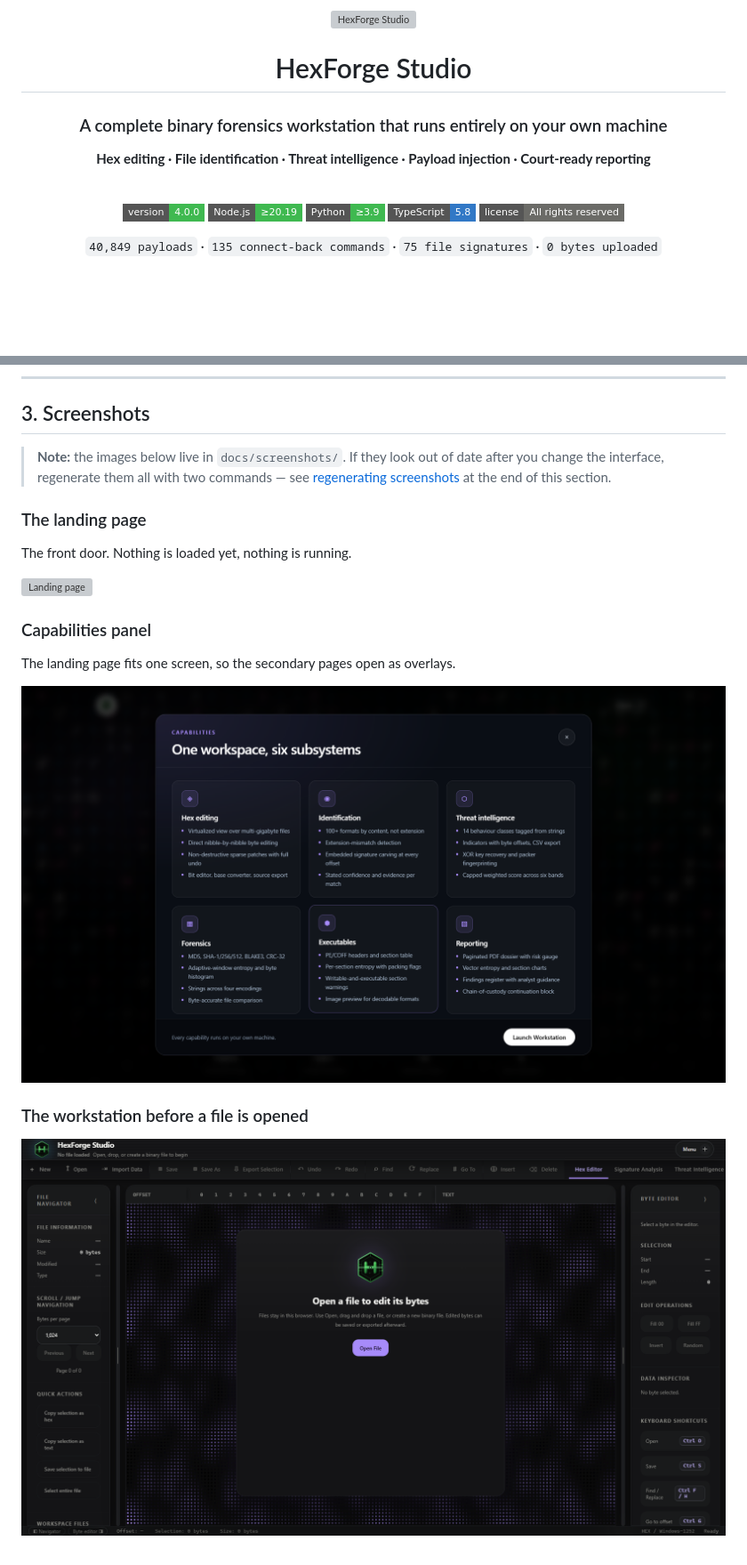
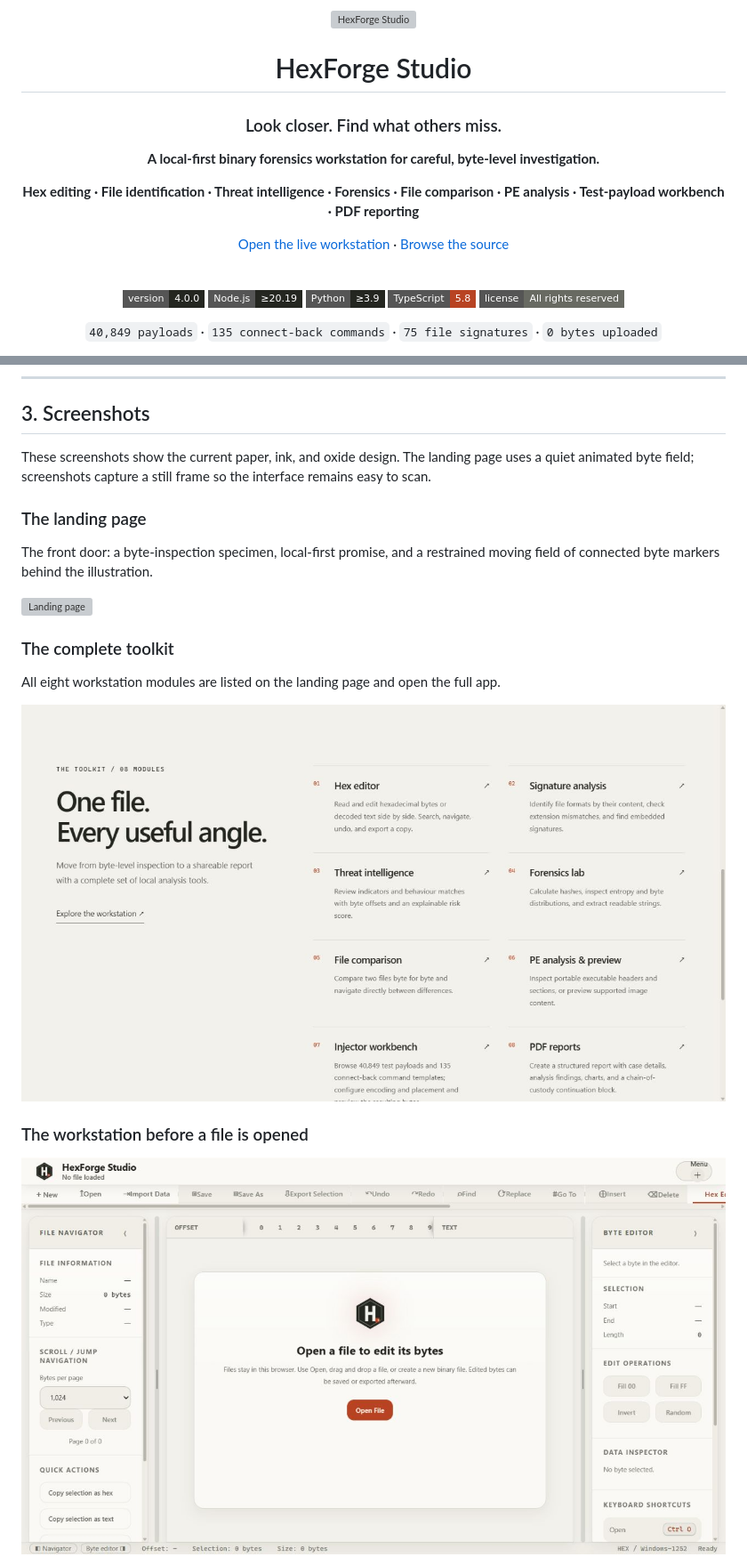
Before and after one commit to D3v4nshPat3l/HexForgeStudio, a Markdown page: README.md, 2 parts joined by grey strips. Shown: that part at 89% size. GitHub-like rendering; pictures changed too: docs/screenshots/02-landing-capabilities.png, docs/screenshots/03-workstation-empty.png; badges without logos; blank space fills up the shorter version; grey boxes are pictures that could not be loaded.

Commit message:
Refresh README with current screenshots and setup guide

```diff
--- a/README.md
+++ b/README.md
@@ -4,16 +4,20 @@
 
 # HexForge Studio
 
-### A complete binary forensics workstation that runs entirely on your own machine
+### Look closer. Find what others miss.
 
-**Hex editing · File identification · Threat intelligence · Payload injection · Court-ready reporting**
+**A local-first binary forensics workstation for careful, byte-level investigation.**
+
+**Hex editing · File identification · Threat intelligence · Forensics · File comparison · PE analysis · Test-payload workbench · PDF reporting**
+
+[Open the live workstation](https://hex-forge-studio.vercel.app/) · [Browse the source](https://github.com/D3v4nshPat3l/HexForgeStudio)
 
 <br>
 
-![Version](https://img.shields.io/badge/version-4.0.0-3fb950?style=flat-square)
-![Node](https://img.shields.io/badge/Node.js-%E2%89%A520.19-3fb950?style=flat-square&logo=node.js&logoColor=white)
-![Python](https://img.shields.io/badge/Python-%E2%89%A53.9-3fb950?style=flat-square&logo=python&logoColor=white)
-![TypeScript](https://img.shields.io/badge/TypeScript-5.8-3178C6?style=flat-square&logo=typescript&logoColor=white)
-![License](https://img.shields.io/badge/license-All%20rights%20reserved-6b6b67?style=flat-square)
+![Version](https://img.shields.io/badge/version-4.0.0-242620?style=flat-square)
+![Node](https://img.shields.io/badge/Node.js-%E2%89%A520.19-242620?style=flat-square&logo=node.js&logoColor=white)
+![Python](https://img.shields.io/badge/Python-%E2%89%A53.9-242620?style=flat-square&logo=python&logoColor=white)
+![TypeScript](https://img.shields.io/badge/TypeScript-5.8-b84322?style=flat-square&logo=typescript&logoColor=white)
+![License](https://img.shields.io/badge/license-All%20rights%20reserved-686a62?style=flat-square)
 
 `40,849 payloads` · `135 connect-back commands` · `75 file signatures` · `0 bytes uploaded`
@@ -104,19 +110,20 @@ HexForge Studio removes the question entirely.
 
 ## 3. Screenshots
 
-> **Note:** the images below live in `docs/screenshots/`. If they look out of date after
-> you change the interface, regenerate them all with two commands — see
-> [regenerating screenshots](#regenerating-the-screenshots) at the end of this section.
+These screenshots show the current paper, ink, and oxide design. The landing page uses a
+quiet animated byte field; screenshots capture a still frame so the interface remains
+easy to scan.
 
 ### The landing page
 
-The front door. Nothing is loaded yet, nothing is running.
+The front door: a byte-inspection specimen, local-first promise, and a restrained moving
+field of connected byte markers behind the illustration.
 
 ![Landing page](docs/screenshots/01-landing.png)
 
-### Capabilities panel
+### The complete toolkit
 
-The landing page fits one screen, so the secondary pages open as overlays.
+All eight workstation modules are listed on the landing page and open the full app.
 
 ![Capabilities panel](docs/screenshots/02-landing-capabilities.png)
 
```
Also changed, not shown: other parts of README.md (+10 -60 lines), 2 other files.
